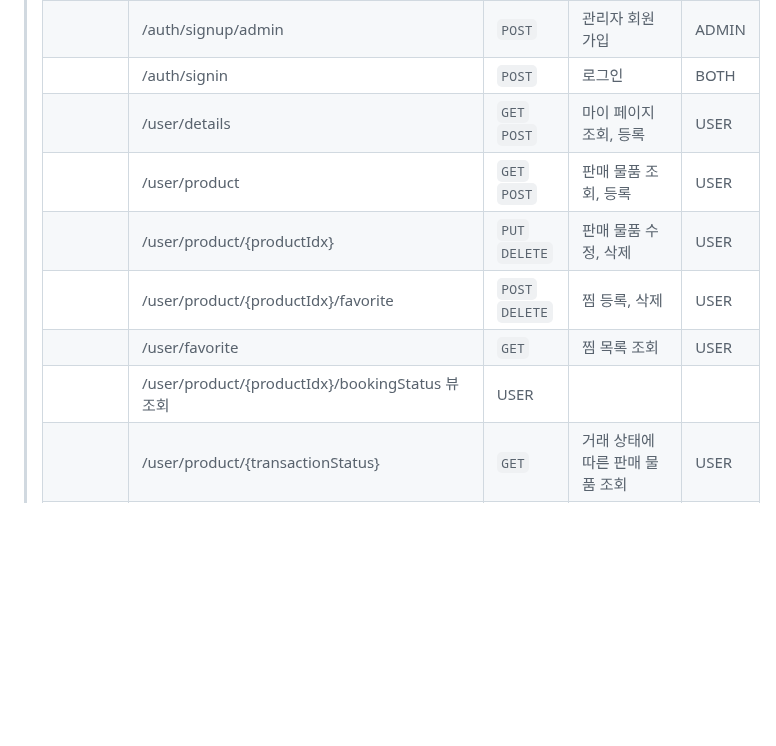
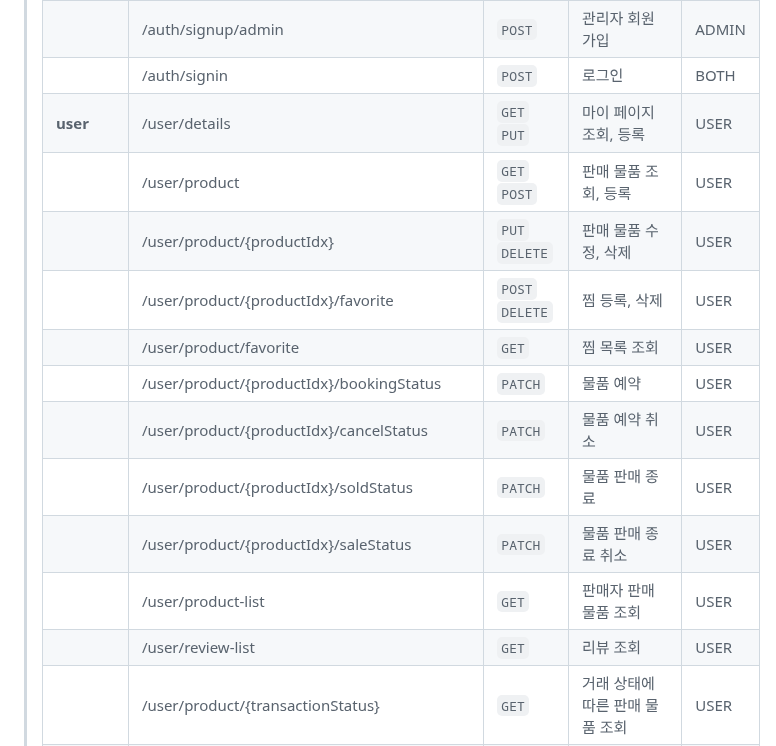
Before and after one commit to briankh1221/LOTUS, a Markdown page: README.md, the part around the change. GitHub-like rendering; blank space fills up the shorter version.

```diff
--- a/README.md
+++ b/README.md
@@ -127,12 +127,17 @@
 > | **auth**     | /auth/signup                                                               | `POST`                      | 이용자 회원가입 | USER |
 > |              | /auth/signup/admin                                                         | `POST`                      | 관리자 회원가입 | ADMIN |
 > |              | /auth/signin                                                               | `POST`                      | 로그인 | BOTH |
-> |              | /user/details                                                              | `GET` `POST`                | 마이 페이지 조회, 등록 | USER |
+> | **user**     | /user/details                                                              | `GET` `PUT`                 | 마이 페이지 조회, 등록 | USER |
 > |              | /user/product                                                              | `GET` `POST`                | 판매 물품 조회, 등록 | USER |
 > |              | /user/product/{productIdx}                                                 | `PUT` `DELETE`              | 판매 물품 수정, 삭제 | USER |
 > |              | /user/product/{productIdx}/favorite                                        | `POST` `DELETE`             | 찜 등록, 삭제 | USER |
-> |              | /user/favorite                                                             | `GET`                       | 찜 목록 조회 | USER |
-> |              | /user/product/{productIdx}/bookingStatus                                   뷰 조회 | USER |
+> |              | /user/product/favorite                                                     | `GET`                       | 찜 목록 조회 | USER |
+> |              | /user/product/{productIdx}/bookingStatus                                   | `PATCH`                     | 물품 예약 | USER |
+> |              | /user/product/{productIdx}/cancelStatus                                    | `PATCH`                     | 물품 예약 취소 | USER |
+> |              | /user/product/{productIdx}/soldStatus                                      | `PATCH`                     | 물품 판매 종료 | USER |
+> |              | /user/product/{productIdx}/saleStatus                                      | `PATCH`                     | 물품 판매 종료 취소 | USER |
+> |              | /user/product-list                                                         | `GET`                       | 판매자 판매 물품 조회 | USER |
+> |              | /user/review-list                                                          | `GET`                       | 리뷰 조회 | USER |
 > |              | /user/product/{transactionStatus}                                          | `GET`                       | 거래 상태에 따른 판매 물품 조회 | USER |
 > |              | /user/buying-list/{transactionStatus}                                      | `GET`                       | 거래 상태에 따른 구매 물품 조회 | USER |
 > |              | /user/product/{productIdx}/review                                          | `POST`                      | 리뷰 등록 | USER |
```
